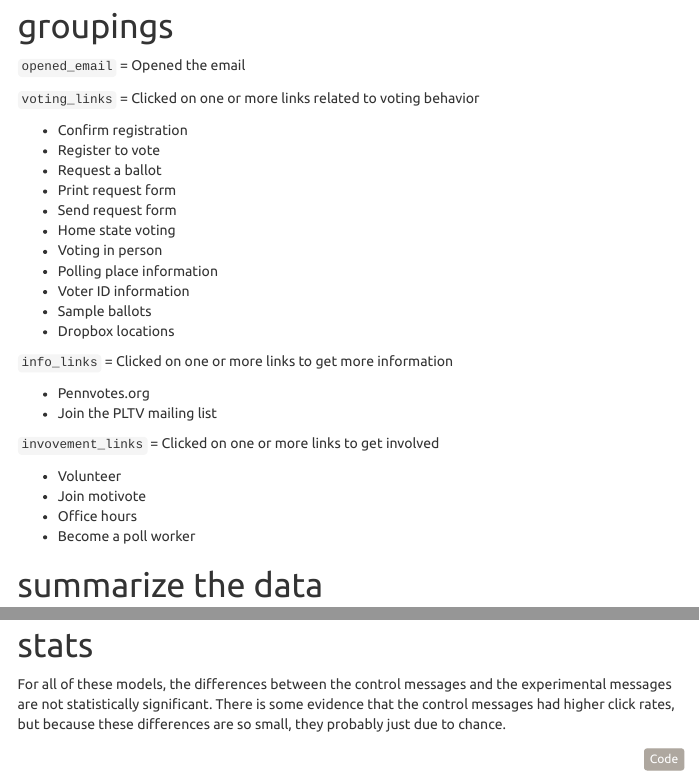
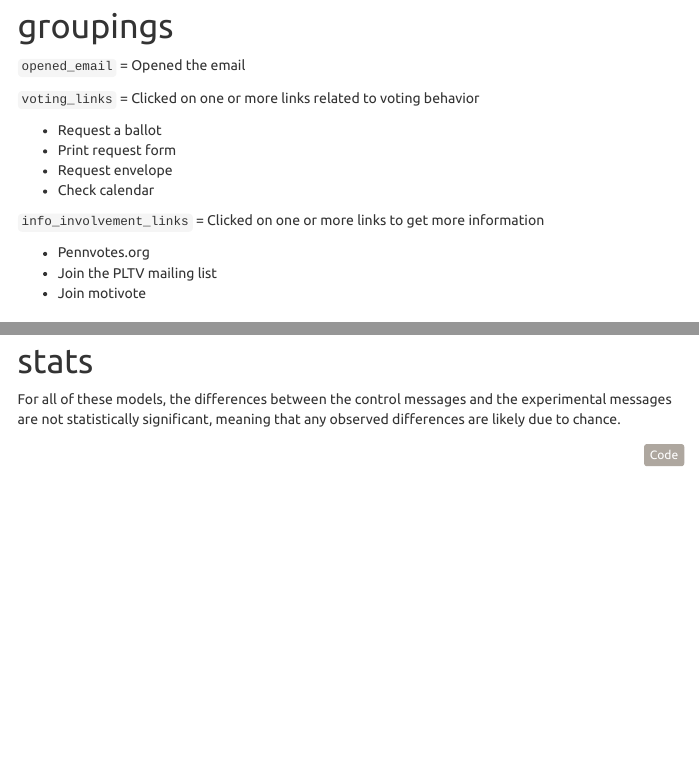
Before and after one commit to dcosme/pltv-seminar, an R Markdown document (labs/newsletter_results.Rmd): the page in a window 1100 px wide, from 330 px down, and a second part further down, joined at a grey line. The pictures show the output file labs/newsletter_results.html that the author committed with the source, opened offline; menus at the side of the page are left out.

Commit message:
udpated text

````diff
--- a/labs/newsletter_results.Rmd
+++ b/labs/newsletter_results.Rmd
@@ -61,29 +61,16 @@ data_sum = read.csv("data/newsletter_data.csv", stringsAsFactors = FALSE) %>%
 
 `voting_links` = Clicked on one or more links related to voting behavior
 
-* Confirm registration
-* Register to vote
 * Request a ballot
 * Print request form
-* Send request form
-* Home state voting
-* Voting in person
-* Polling place information
-* Voter ID information
-* Sample ballots
-* Dropbox locations
+* Request envelope
+* Check calendar
 
-`info_links` = Clicked on one or more links to get more information
+`info_involvement_links` = Clicked on one or more links to get more information
 
 * Pennvotes.org
 * Join the PLTV mailing list
-
-`invovement_links` = Clicked on one or more links to get involved
-
-* Volunteer
 * Join motivote
-* Office hours
-* Become a poll worker
 
 
 # summarize the data {.tabset}
@@ -166,7 +153,7 @@ data_sum %>%
 
 # stats {.tabset}
 
-For all of these models, the differences between the control messages and the experimental messages are not statistically significant. There is some evidence that the control messages had higher click rates, but because these differences are so small, they probably just due to chance.
+For all of these models, the differences between the control messages and the experimental messages are not statistically significant, meaning that any observed differences are likely due to chance.
 
 ```{r}
 fit_mod = function(df) {
````
Also changed, not shown: labs/newsletter_results.html.
